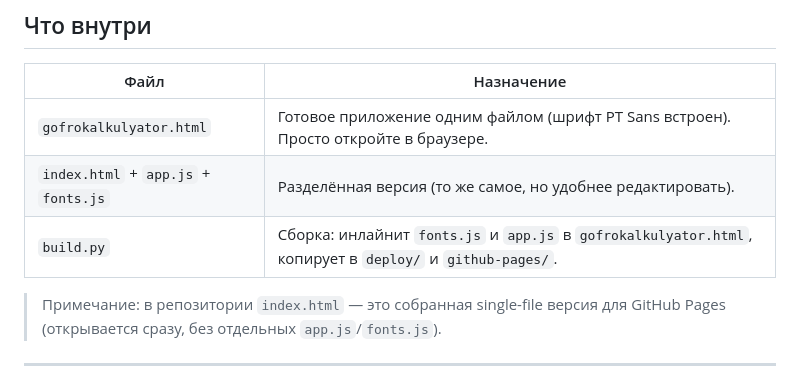
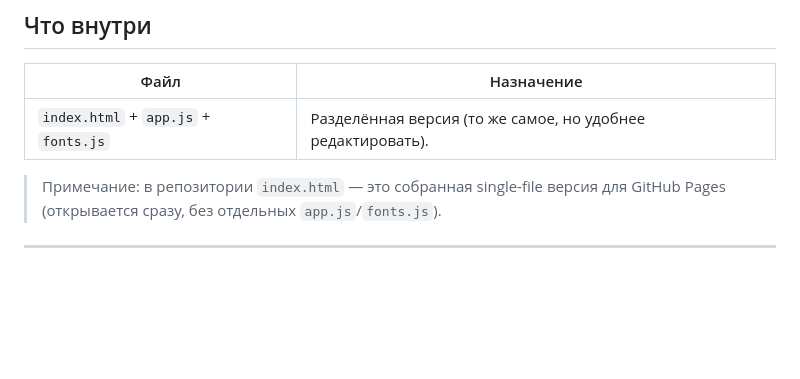
Before and after one commit to zoloftstep-tech/boxcalculator, a Markdown page: README.md, the part around the change. Drawn GitHub-style; blank space fills up the shorter version.

```diff
--- a/README.md
+++ b/README.md
@@ -14,9 +14,7 @@
 
 | Файл | Назначение |
 | --- | --- |
-| `gofrokalkulyator.html` | Готовое приложение одним файлом (шрифт PT Sans встроен). Просто откройте в браузере. |
 | `index.html` + `app.js` + `fonts.js` | Разделённая версия (то же самое, но удобнее редактировать). |
-| `build.py` | Сборка: инлайнит `fonts.js` и `app.js` в `gofrokalkulyator.html`, копирует в `deploy/` и `github-pages/`. |
 
 > Примечание: в репозитории `index.html` — это собранная single-file версия для GitHub Pages
 > (открывается сразу, без отдельных `app.js`/`fonts.js`).
```
